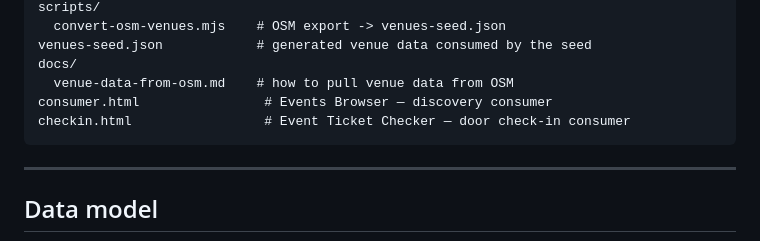
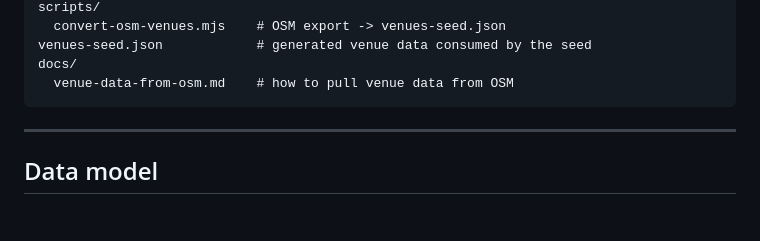
Before and after one commit to Ardentsoma/Events-API, a Markdown page: README.md, the part around the change. Drawn GitHub-style; blank space fills up the shorter version.

Commit message:
Remove unreferenced consumer pages from README structure

````diff
--- a/README.md
+++ b/README.md
@@ -162,8 +162,6 @@ scripts/
 venues-seed.json            # generated venue data consumed by the seed
 docs/
   venue-data-from-osm.md    # how to pull venue data from OSM
-consumer.html                # Events Browser — discovery consumer
-checkin.html                 # Event Ticket Checker — door check-in consumer
 ```
 
 ---
````
